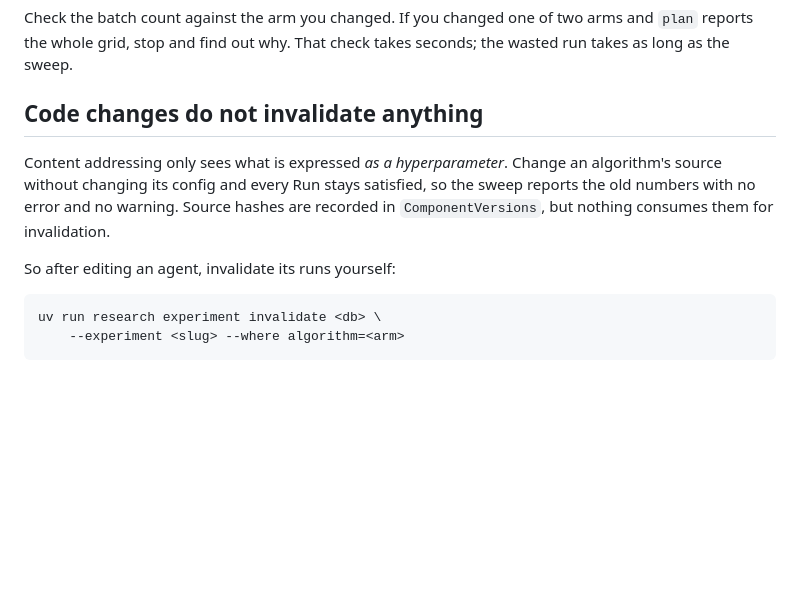
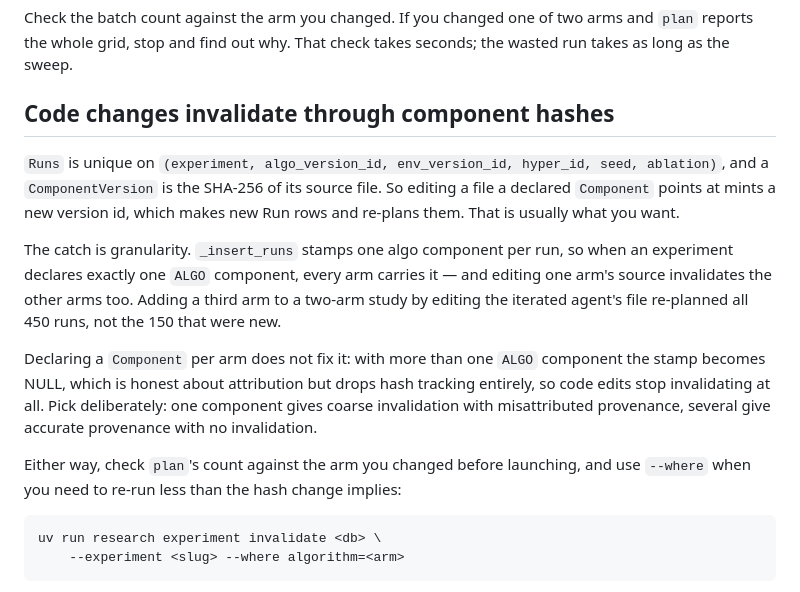
Before and after one commit to andnp/jax-research-template, a Markdown page: docs/experiment-efficiency.md, the part around the change. Drawn GitHub-style; blank space fills up the shorter version.

Commit message:
docs: correct how code changes invalidate runs
The guidance claimed source edits invalidate nothing. Component hashes are
part of run identity, so an edit does re-plan — but stamps one algo
component per run, so it re-plans every arm rather than the one edited.

````diff
--- a/docs/experiment-efficiency.md
+++ b/docs/experiment-efficiency.md
@@ -40,14 +40,26 @@ Check the batch count against the arm you changed. If you changed one of two arm
 `plan` reports the whole grid, stop and find out why. That check takes seconds; the
 wasted run takes as long as the sweep.
 
-## Code changes do not invalidate anything
+## Code changes invalidate through component hashes
 
-Content addressing only sees what is expressed *as a hyperparameter*. Change an
-algorithm's source without changing its config and every Run stays satisfied, so the
-sweep reports the old numbers with no error and no warning. Source hashes are recorded
-in `ComponentVersions`, but nothing consumes them for invalidation.
+`Runs` is unique on `(experiment, algo_version_id, env_version_id, hyper_id, seed,
+ablation)`, and a `ComponentVersion` is the SHA-256 of its source file. So editing a
+file a declared `Component` points at mints a new version id, which makes new Run rows
+and re-plans them. That is usually what you want.
 
-So after editing an agent, invalidate its runs yourself:
+The catch is granularity. `_insert_runs` stamps one algo component per run, so when an
+experiment declares exactly one `ALGO` component, every arm carries it — and editing one
+arm's source invalidates the other arms too. Adding a third arm to a two-arm study by
+editing the iterated agent's file re-planned all 450 runs, not the 150 that were new.
+
+Declaring a `Component` per arm does not fix it: with more than one `ALGO` component the
+stamp becomes NULL, which is honest about attribution but drops hash tracking entirely,
+so code edits stop invalidating at all. Pick deliberately: one component gives coarse
+invalidation with misattributed provenance, several give accurate provenance with no
+invalidation.
+
+Either way, check `plan`'s count against the arm you changed before launching, and use
+`--where` when you need to re-run less than the hash change implies:
 
 ```bash
 uv run research experiment invalidate <db> \
````
